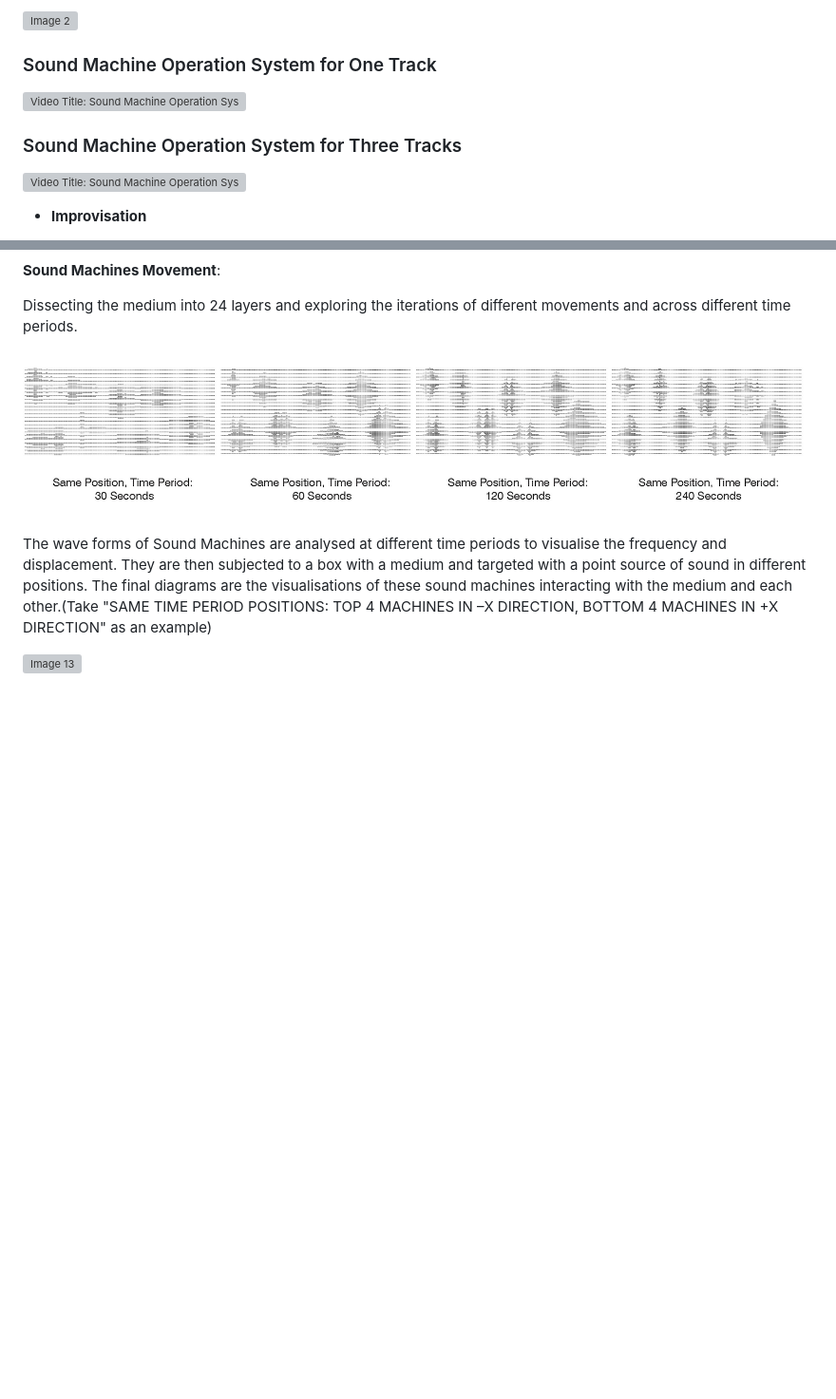
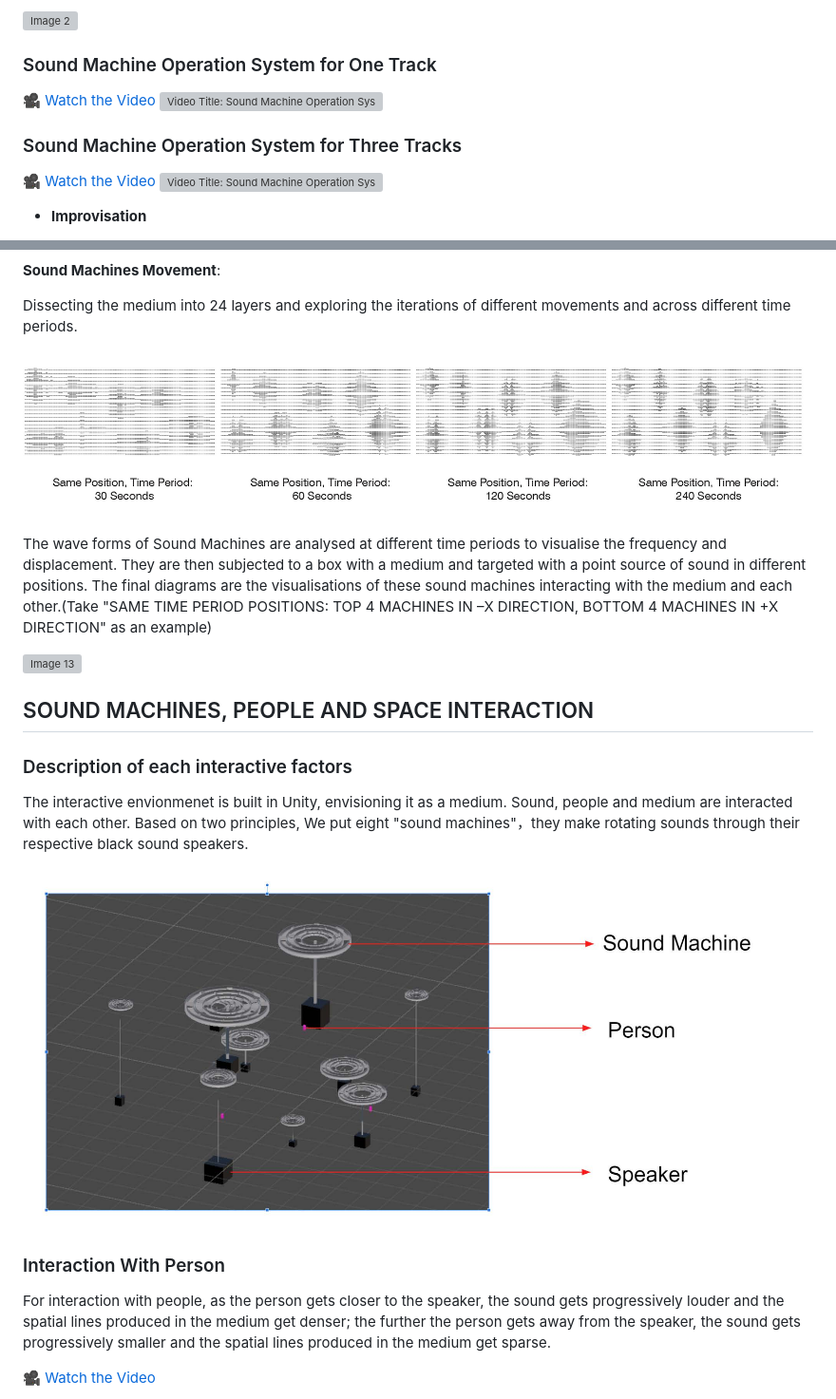
Before and after one commit to changdama/COSMIC-PULSES, a Markdown page: README.md, 2 parts joined by grey strips. Shown at 95% size. GitHub-like rendering; blank space fills up the shorter version; grey boxes are pictures that could not be loaded.

```diff
--- a/README.md
+++ b/README.md
@@ -38,12 +38,14 @@ Ecoacoustics is an interdisciplinary science that investigates natural and anthr
 
 ### Sound Machine Operation System for One Track ###
 
+🎥 [Watch the Video](https://youtu.be/nUKnF9qUxz4)
 <a href="https://youtu.be/nUKnF9qUxz4" target="_blank" rel="noopener noreferrer">
     <img src="https://img.youtube.com/vi/nUKnF9qUxz4/maxresdefault.jpg" width="1080" alt="Video Title: Sound Machine Operation System for One Track" class="off-glb">
 </a>
 
 ### Sound Machine Operation System for Three Tracks ###
 
+🎥 [Watch the Video](https://youtu.be/tRV6zZAlcw8)
 <a href="https://youtu.be/tRV6zZAlcw8" target="_blank" rel="noopener noreferrer">
     <img src="https://img.youtube.com/vi/tRV6zZAlcw8/maxresdefault.jpg" width="1080" alt="Video Title: Sound Machine Operation System for Three Tracks" class="off-glb">
 </a>
@@ -107,3 +109,18 @@ Dissecting the medium into 24 layers and exploring the iterations of different m
 The wave forms of Sound Machines are analysed at different time periods to visualise the frequency and displacement. They are then subjected to a box with a medium and targeted with a point source of sound in different positions. The final diagrams are the visualisations of these sound machines interacting with the medium and each other.(Take "SAME TIME PERIOD POSITIONS: TOP 4 MACHINES IN –X DIRECTION, BOTTOM 4 MACHINES IN +X DIRECTION" as an example)
 
 ![Image 13](Fig/13.jpg)
+
+## SOUND MACHINES, PEOPLE AND SPACE INTERACTION ##
+
+### Description of each interactive factors ###
+
+The interactive envionmenet is built in Unity, envisioning it as a medium. Sound, people and medium are interacted with each other. Based on two principles, We put eight "sound machines"，they make rotating sounds through their respective black sound speakers.
+
+![Image 14](Fig/14.jpg)
+
+### Interaction With Person ###
+
+For interaction with people, as the person gets closer to the speaker, the sound gets progressively louder and the spatial lines produced in the medium get denser; the further the person gets away from the speaker, the sound gets progressively smaller and the spatial lines produced in the medium get sparse.
+
+🎥 [Watch the Video](https://youtu.be/sT-rtZVndSU)
+
```
Also changed, not shown: other parts of README.md (+11 -0 lines).
